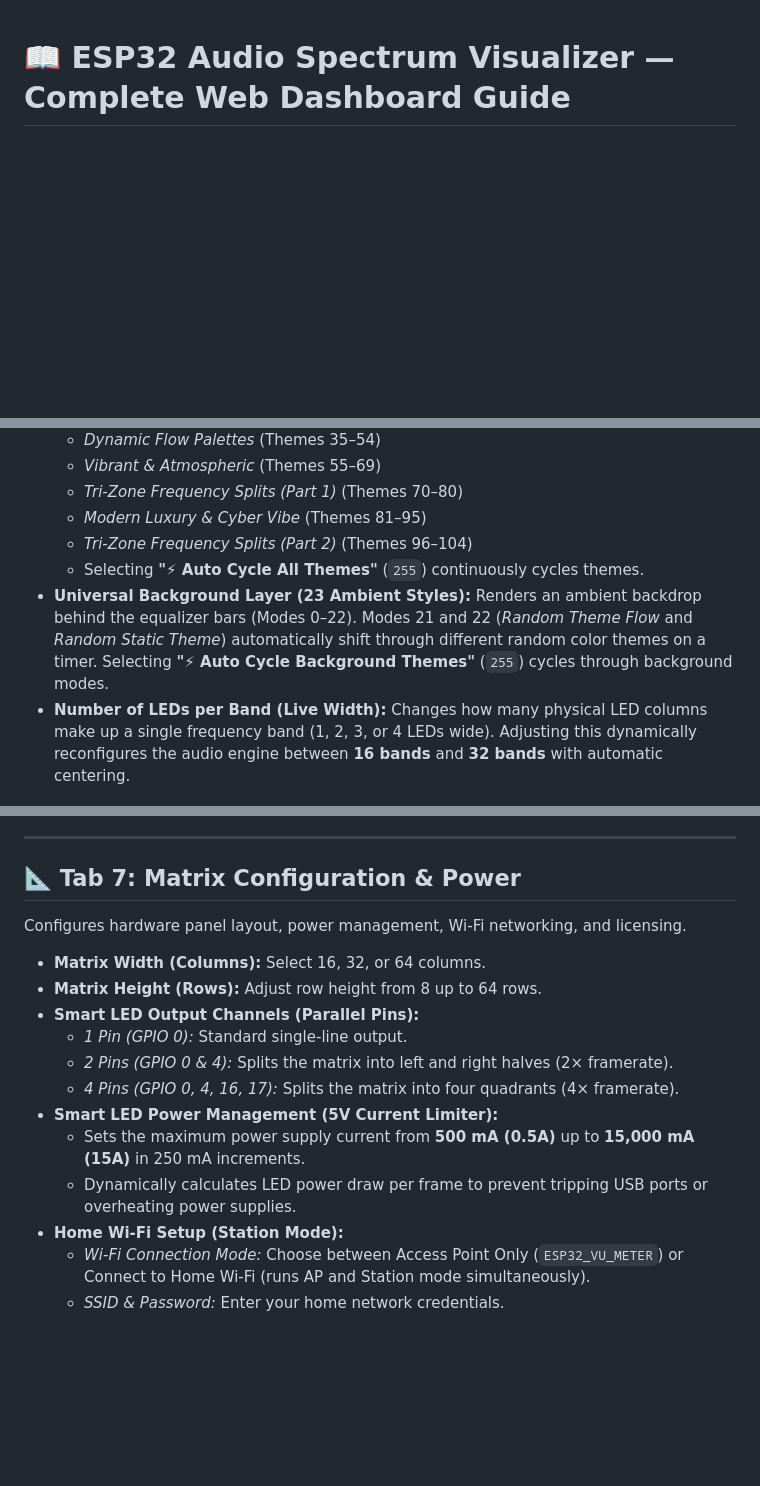
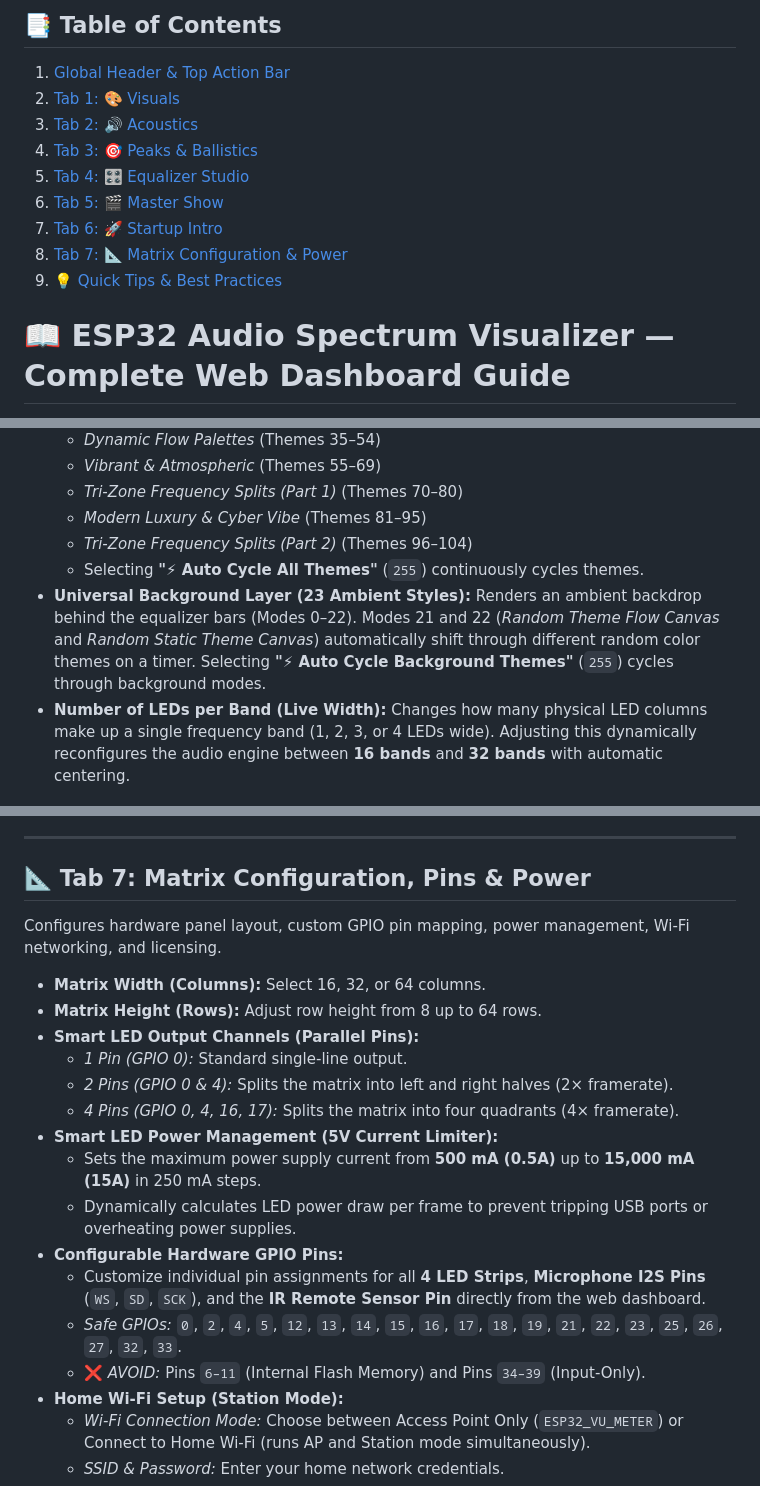
Before and after one commit to wilson3682/esp32-visualizer, a Markdown page: Complete User's Guide.md, 3 parts joined by grey strips. Drawn GitHub-style; blank space fills up the shorter version.

Commit message:
Revise user guide with updated sections and table of contents
Updated the table of contents and improved clarity in various sections, including GPIO pin mapping and power management details.

```diff
--- a/Complete User's Guide.md
+++ b/Complete User's Guide.md
@@ -1,3 +1,14 @@
+## 📑 Table of Contents
+1. [Global Header & Top Action Bar](#-global-header--top-action-bar)
+2. [Tab 1: 🎨 Visuals](#-tab-1-visuals)
+3. [Tab 2: 🔊 Acoustics](#-tab-2-acoustics)
+4. [Tab 3: 🎯 Peaks & Ballistics](#-tab-3-peaks--ballistics)
+5. [Tab 4: 🎛 Equalizer Studio](#-tab-4-equalizer-studio)
+6. [Tab 5: 🎬 Master Show](#-tab-5-master-show)
+7. [Tab 6: 🚀 Startup Intro](#-tab-6-startup-intro)
+8. [Tab 7: 📐 Matrix Configuration & Power](#-tab-7-matrix-configuration--power)
+9. [💡 Quick Tips & Best Practices](#-quick-tips--best-practices)
+
 # 📖 ESP32 Audio Spectrum Visualizer — Complete Web Dashboard Guide
 
 Welcome to the comprehensive user manual for the **ESP32 Professional Audio Spectrum Visualizer** web dashboard. This document details the purpose and behavior of every tab, button, slider, and menu option available in the system.
@@ -49,7 +60,7 @@ Controls the appearance, rendering patterns, color themes, and ambient backgroun
   * *Modern Luxury & Cyber Vibe* (Themes 81–95)
   * *Tri-Zone Frequency Splits (Part 2)* (Themes 96–104)
   * Selecting **"⚡ Auto Cycle All Themes"** (`255`) continuously cycles themes.
-* **Universal Background Layer (23 Ambient Styles):** Renders an ambient backdrop behind the equalizer bars (Modes 0–22). Modes 21 and 22 (*Random Theme Flow* and *Random Static Theme*) automatically shift through different random color themes on a timer. Selecting **"⚡ Auto Cycle Background Themes"** (`255`) cycles through background modes.
+* **Universal Background Layer (23 Ambient Styles):** Renders an ambient backdrop behind the equalizer bars (Modes 0–22). Modes 21 and 22 (*Random Theme Flow Canvas* and *Random Static Theme Canvas*) automatically shift through different random color themes on a timer. Selecting **"⚡ Auto Cycle Background Themes"** (`255`) cycles through background modes.
 * **Number of LEDs per Band (Live Width):** Changes how many physical LED columns make up a single frequency band (1, 2, 3, or 4 LEDs wide). Adjusting this dynamically reconfigures the audio engine between **16 bands** and **32 bands** with automatic centering.
 
 ### 2. Matrix & Background Brightness (100% Decoupled)
@@ -194,9 +205,9 @@ Configures the opening boot sequence, typography, and on-matrix text messages.
 
 ---
 
-## 📐 Tab 7: Matrix Configuration & Power
+## 📐 Tab 7: Matrix Configuration, Pins & Power
 
-Configures hardware panel layout, power management, Wi-Fi networking, and licensing.
+Configures hardware panel layout, custom GPIO pin mapping, power management, Wi-Fi networking, and licensing.
 
 * **Matrix Width (Columns):** Select 16, 32, or 64 columns.
 * **Matrix Height (Rows):** Adjust row height from 8 up to 64 rows.
@@ -205,8 +216,12 @@ Configures hardware panel layout, power management, Wi-Fi networking, and licens
   * *2 Pins (GPIO 0 & 4):* Splits the matrix into left and right halves (2× framerate).
   * *4 Pins (GPIO 0, 4, 16, 17):* Splits the matrix into four quadrants (4× framerate).
 * **Smart LED Power Management (5V Current Limiter):**
-  * Sets the maximum power supply current from **500 mA (0.5A)** up to **15,000 mA (15A)** in 250 mA increments.
+  * Sets the maximum power supply current from **500 mA (0.5A)** up to **15,000 mA (15A)** in 250 mA steps.
   * Dynamically calculates LED power draw per frame to prevent tripping USB ports or overheating power supplies.
+* **Configurable Hardware GPIO Pins:**
+  * Customize individual pin assignments for all **4 LED Strips**, **Microphone I2S Pins** (`WS`, `SD`, `SCK`), and the **IR Remote Sensor Pin** directly from the web dashboard.
+  * *Safe GPIOs:* `0`, `2`, `4`, `5`, `12`, `13`, `14`, `15`, `16`, `17`, `18`, `19`, `21`, `22`, `23`, `25`, `26`, `27`, `32`, `33`.
+  * ❌ *AVOID:* Pins `6–11` (Internal Flash Memory) and Pins `34–39` (Input-Only).
 * **Home Wi-Fi Setup (Station Mode):**
   * *Wi-Fi Connection Mode:* Choose between Access Point Only (`ESP32_VU_METER`) or Connect to Home Wi-Fi (runs AP and Station mode simultaneously).
   * *SSID & Password:* Enter your home network credentials.
```
Also changed, not shown: other parts of Complete User's Guide.md (+2 -2 lines).
